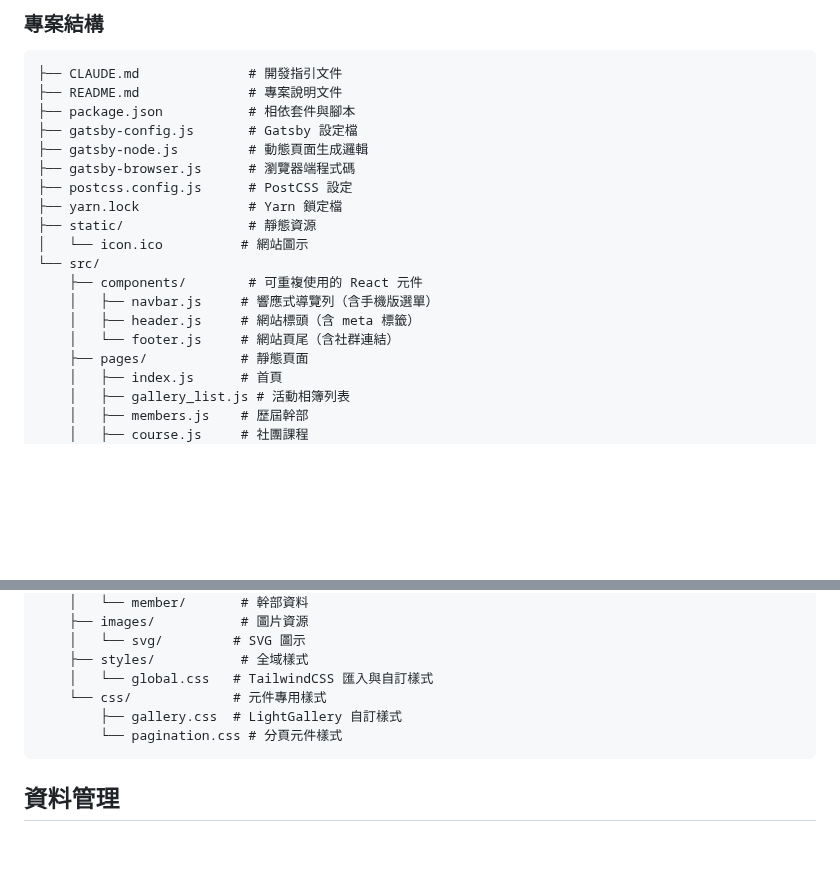
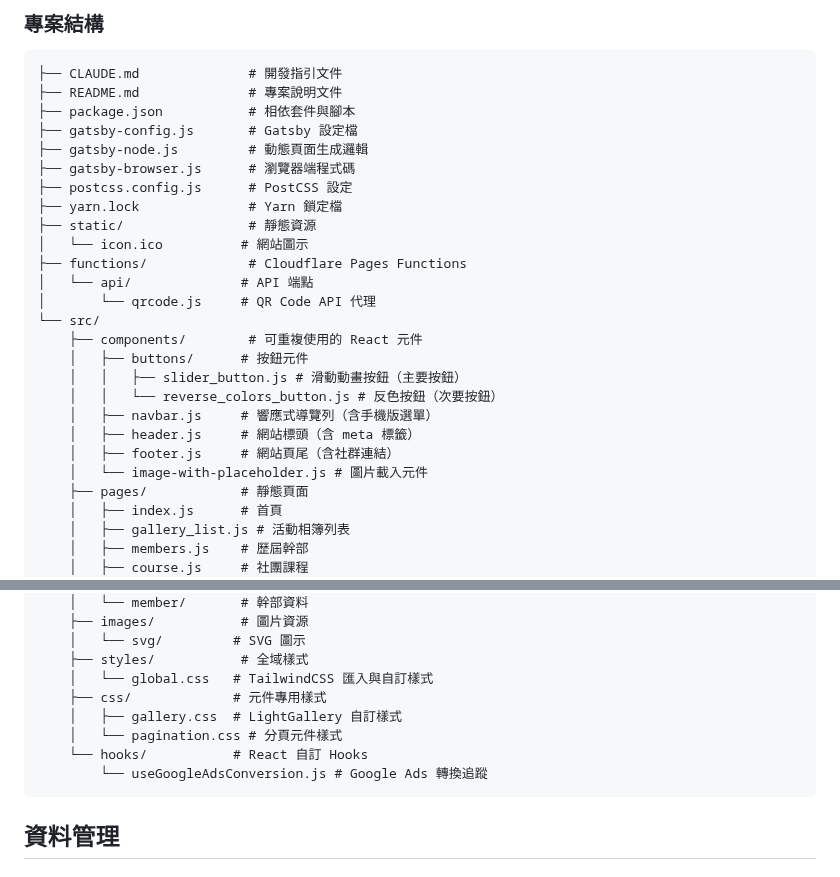
Before and after one commit to FCU-iOSClub/Website2022, a Markdown page: CLAUDE.md, 2 parts joined by grey strips. GitHub-like rendering; blank space fills up the shorter version.

````diff
--- a/CLAUDE.md
+++ b/CLAUDE.md
@@ -52,11 +52,18 @@ yarn prettier
 ├── yarn.lock              # Yarn 鎖定檔
 ├── static/                # 靜態資源
 │   └── icon.ico          # 網站圖示
+├── functions/             # Cloudflare Pages Functions
+│   └── api/              # API 端點
+│       └── qrcode.js     # QR Code API 代理
 └── src/
     ├── components/        # 可重複使用的 React 元件
+    │   ├── buttons/      # 按鈕元件
+    │   │   ├── slider_button.js # 滑動動畫按鈕（主要按鈕）
+    │   │   └── reverse_colors_button.js # 反色按鈕（次要按鈕）
     │   ├── navbar.js     # 響應式導覽列（含手機版選單）
     │   ├── header.js     # 網站標頭（含 meta 標籤）
-    │   └── footer.js     # 網站頁尾（含社群連結）
+    │   ├── footer.js     # 網站頁尾（含社群連結）
+    │   └── image-with-placeholder.js # 圖片載入元件
     ├── pages/            # 靜態頁面
     │   ├── index.js      # 首頁
     │   ├── gallery_list.js # 活動相簿列表
@@ -79,9 +86,11 @@ yarn prettier
     │   └── svg/         # SVG 圖示
     ├── styles/           # 全域樣式
     │   └── global.css   # TailwindCSS 匯入與自訂樣式
-    └── css/             # 元件專用樣式
-        ├── gallery.css  # LightGallery 自訂樣式
-        └── pagination.css # 分頁元件樣式
+    ├── css/             # 元件專用樣式
+    │   ├── gallery.css  # LightGallery 自訂樣式
+    │   └── pagination.css # 分頁元件樣式
+    └── hooks/           # React 自訂 Hooks
+        └── useGoogleAdsConversion.js # Google Ads 轉換追蹤
 ```
 
 ## 資料管理
````
Also changed, not shown: other parts of CLAUDE.md (+81 -0 lines).
